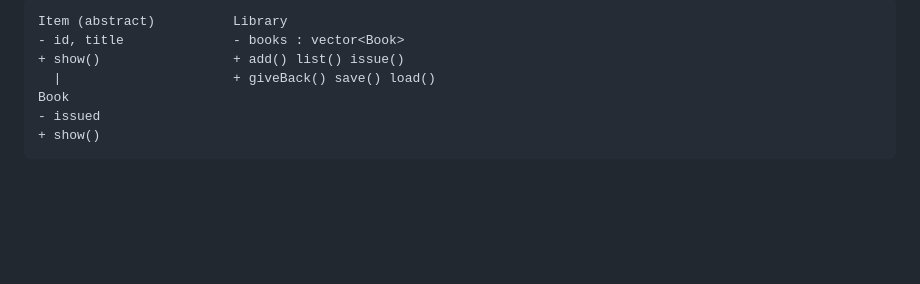
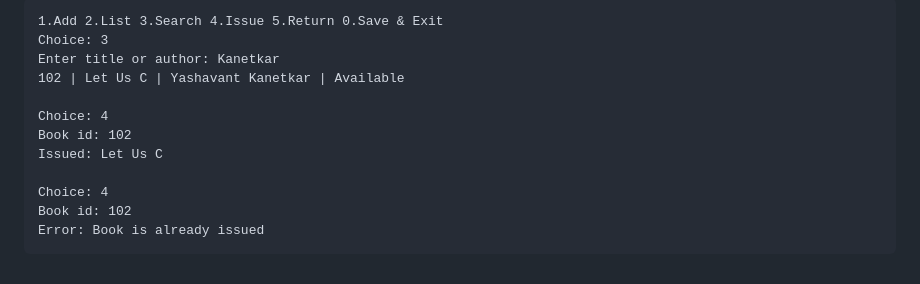
Before and after one commit to dsingh-ai/cpp-practicals, a Markdown page: practical-12/README.md, the part around one of its changes. Drawn GitHub-style; blank space fills up the shorter version.

````diff
--- a/practical-12/README.md
+++ b/practical-12/README.md
@@ -25,9 +41,14 @@ g++ -std=c++17 library.cpp -o library
 ```
-Item (abstract)          Library
-- id, title              - books : vector<Book>
-+ show()                 + add() list() issue()
-  |                      + giveBack() save() load()
-Book
-- issued
-+ show()
+1.Add 2.List 3.Search 4.Issue 5.Return 0.Save & Exit
+Choice: 3
+Enter title or author: Kanetkar
+102 | Let Us C | Yashavant Kanetkar | Available
+
+Choice: 4
+Book id: 102
+Issued: Let Us C
+
+Choice: 4
+Book id: 102
+Error: Book is already issued
 ```
````
Also changed, not shown: other parts of practical-12/README.md (+29 -13 lines), practical-12/uml-class-diagram.png (added), 1 other file.
